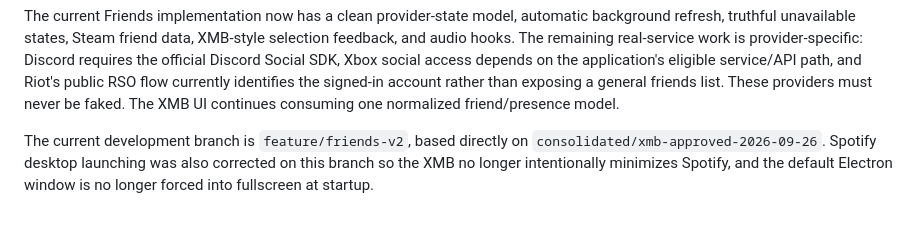
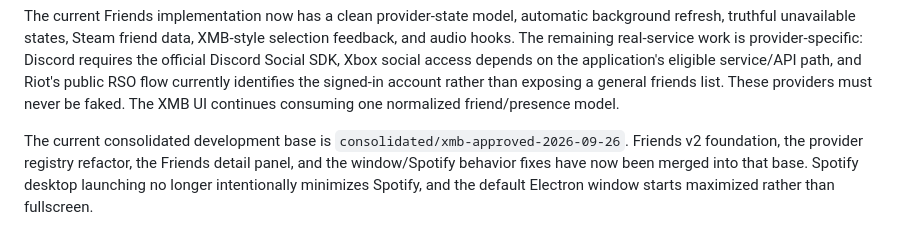
Before and after one commit to knubgod/personal-xmb, a Markdown page: docs/ROADMAP.md, the part around the change. GitHub-like rendering.

Commit message:
docs: record Friends v2 and window consolidation progress

```diff
--- a/docs/ROADMAP.md
+++ b/docs/ROADMAP.md
@@ -201,4 +201,4 @@ The launcher now has the first real **Accounts / Social integration layer** in p
 
 The current Friends implementation now has a clean provider-state model, automatic background refresh, truthful unavailable states, Steam friend data, XMB-style selection feedback, and audio hooks. The remaining real-service work is provider-specific: Discord requires the official Discord Social SDK, Xbox social access depends on the application's eligible service/API path, and Riot's public RSO flow currently identifies the signed-in account rather than exposing a general friends list. These providers must never be faked. The XMB UI continues consuming one normalized friend/presence model.
 
-The current development branch is `feature/friends-v2`, based directly on `consolidated/xmb-approved-2026-09-26`. Spotify desktop launching was also corrected on this branch so the XMB no longer intentionally minimizes Spotify, and the default Electron window is no longer forced into fullscreen at startup.
+The current consolidated development base is `consolidated/xmb-approved-2026-09-26`. Friends v2 foundation, the provider registry refactor, the Friends detail panel, and the window/Spotify behavior fixes have now been merged into that base. Spotify desktop launching no longer intentionally minimizes Spotify, and the default Electron window starts maximized rather than fullscreen.
```
